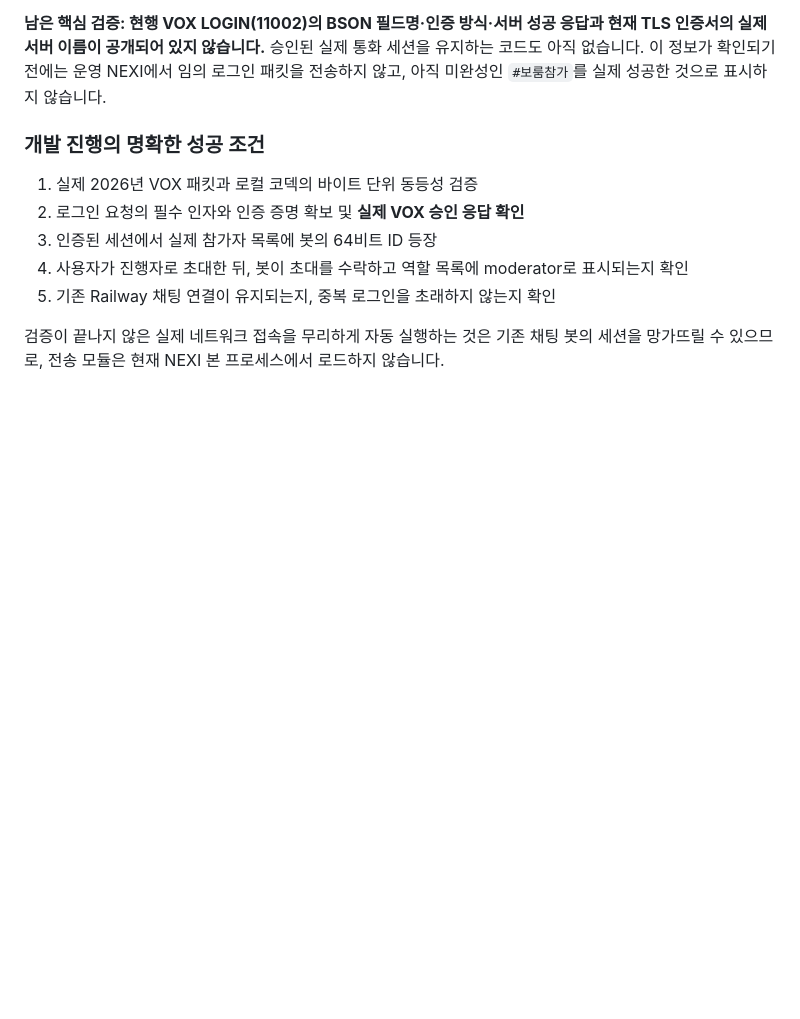
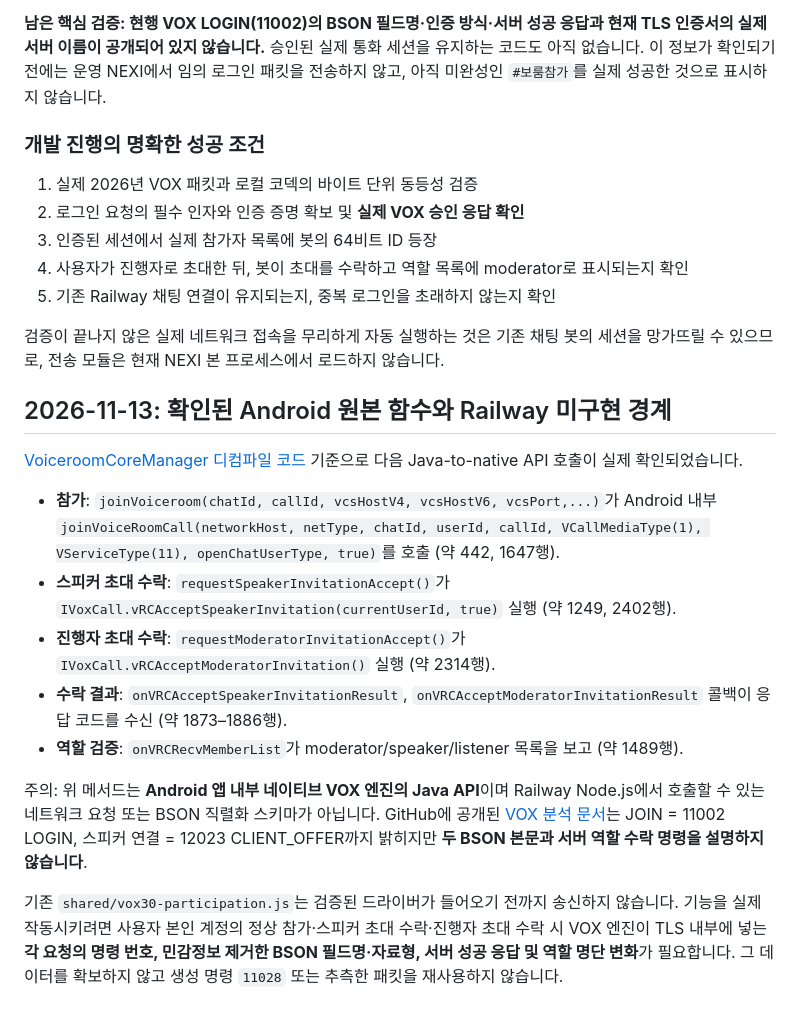
Before and after one commit to yiraethai7777-cell/hz, a Markdown page: docs/voice-room-standalone-roadmap.md, the part around the change. Rendered like a GitHub page; blank space fills up the shorter version.

Commit message:
Record verified Kakao VOX native join and role acceptance API signatures; distinguish absent wire contracts

```diff
--- a/docs/voice-room-standalone-roadmap.md
+++ b/docs/voice-room-standalone-roadmap.md
@@ -81,3 +81,17 @@ node --openssl-legacy-provider --test test/voice-room-vox-wire.test.js
 5. 기존 Railway 채팅 연결이 유지되는지, 중복 로그인을 초래하지 않는지 확인
 
 검증이 끝나지 않은 실제 네트워크 접속을 무리하게 자동 실행하는 것은 기존 채팅 봇의 세션을 망가뜨릴 수 있으므로, 전송 모듈은 현재 NEXI 본 프로세스에서 로드하지 않습니다.
+
+## 2026-11-13: 확인된 Android 원본 함수와 Railway 미구현 경계
+
+[VoiceroomCoreManager 디컴파일 코드](https://github.com/theman001/KakaoWebTalk/blob/f3e1d5bc0f85c910873e8d95071c4a732cc736b4/app/kakaotalk_apk_jadxExport/app/src/main/java/p3093zR/C75899c.java) 기준으로 다음 Java-to-native API 호출이 실제 확인되었습니다.
+
+- **참가**: `joinVoiceroom(chatId, callId, vcsHostV4, vcsHostV6, vcsPort,...)`가 Android 내부 `joinVoiceRoomCall(networkHost, netType, chatId, userId, callId, VCallMediaType(1), VServiceType(11), openChatUserType, true)`를 호출 (약 442, 1647행).
+- **스피커 초대 수락**: `requestSpeakerInvitationAccept()`가 `IVoxCall.vRCAcceptSpeakerInvitation(currentUserId, true)` 실행 (약 1249, 2402행).
+- **진행자 초대 수락**: `requestModeratorInvitationAccept()`가 `IVoxCall.vRCAcceptModeratorInvitation()` 실행 (약 2314행).
+- **수락 결과**: `onVRCAcceptSpeakerInvitationResult`, `onVRCAcceptModeratorInvitationResult` 콜백이 응답 코드를 수신 (약 1873–1886행).
+- **역할 검증**: `onVRCRecvMemberList`가 moderator/speaker/listener 목록을 보고 (약 1489행).
+
+주의: 위 메서드는 **Android 앱 내부 네이티브 VOX 엔진의 Java API**이며 Railway Node.js에서 호출할 수 있는 네트워크 요청 또는 BSON 직렬화 스키마가 아닙니다. GitHub에 공개된 [VOX 분석 문서](https://github.com/itznullbyte/itznullbyte.github.io/blob/d0fe05d60315ca450cc84595f9ce2593d3266611/src/content/posts/vox_room/index.md)는 JOIN = 11002 LOGIN, 스피커 연결 = 12023 CLIENT_OFFER까지 밝히지만 **두 BSON 본문과 서버 역할 수락 명령을 설명하지 않습니다**.
+
+기존 `shared/vox30-participation.js`는 검증된 드라이버가 들어오기 전까지 송신하지 않습니다. 기능을 실제 작동시키려면 사용자 본인 계정의 정상 참가·스피커 초대 수락·진행자 초대 수락 시 VOX 엔진이 TLS 내부에 넣는 **각 요청의 명령 번호, 민감정보 제거한 BSON 필드명·자료형, 서버 성공 응답 및 역할 명단 변화**가 필요합니다. 그 데이터를 확보하지 않고 생성 명령 `11028` 또는 추측한 패킷을 재사용하지 않습니다.
```
